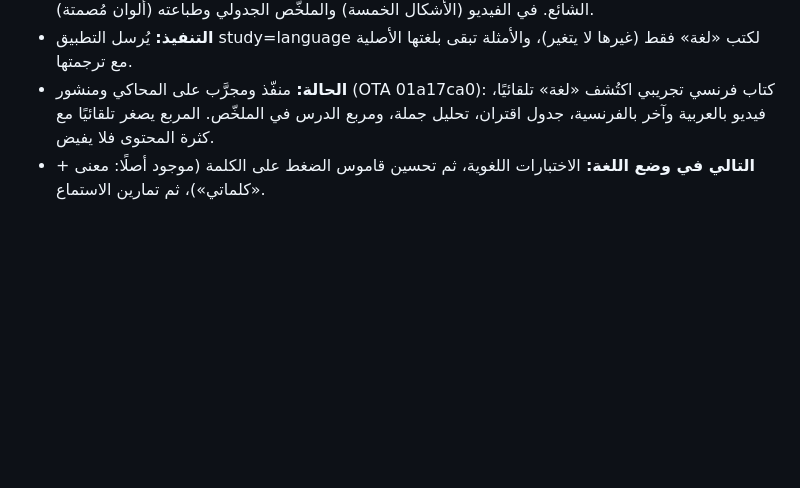
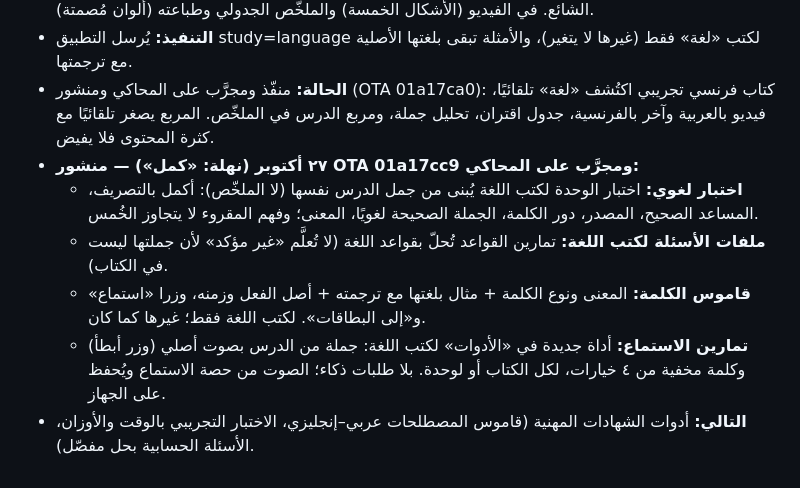
Before and after one commit to nahla90044/voicestudyflow, a Markdown page: DECISIONS.md, the part around the change. Rendered like a GitHub page; blank space fills up the shorter version.

Commit message:
docs: أدوات اللغة الثلاث منشورة (OTA 01a17cc9)
Co-Authored-By: Claude Opus 5.5 <noreply@anthropic.com>

```diff
--- a/DECISIONS.md
+++ b/DECISIONS.md
@@ -404,4 +404,9 @@
 - **مربع الدرس:** «القاعدة تنحط في زي المربعات الجرافيكس… هذا فعل هذا اسم و هذا مفعول و هذا فاعل… و الفعل يتم توضيح الفعل الاساسي منه و المستخدم اي زمن» — القاعدة وصيغتها في مربع، والجملة كلمة كلمة في مربعات ملوّنة بدورها (لون ثابت لكل دور)، والفعل بأصله وزمنه، وجدول اقتران رسومي، والخطأ الشائع. في الفيديو (الأشكال الخمسة) والملخّص الجدولي وطباعته (ألوان مُصمتة).
 - **التنفيذ:** يُرسل التطبيق study=language لكتب «لغة» فقط (غيرها لا يتغير)، والأمثلة تبقى بلغتها الأصلية مع ترجمتها.
 - **الحالة:** منفّذ ومجرَّب على المحاكي ومنشور (OTA 01a17ca0): كتاب فرنسي تجريبي اكتُشف «لغة» تلقائيًا، فيديو بالعربية وآخر بالفرنسية، جدول اقتران، تحليل جملة، ومربع الدرس في الملخّص. المربع يصغر تلقائيًا مع كثرة المحتوى فلا يفيض.
-- **التالي في وضع اللغة:** الاختبارات اللغوية، ثم تحسين قاموس الضغط على الكلمة (موجود أصلًا: معنى + «كلماتي»)، ثم تمارين الاستماع.
+- **٢٧ أكتوبر (نهلة: «كمل») — منشور OTA 01a17cc9 ومجرَّب على المحاكي:**
+  - **اختبار لغوي:** اختبار الوحدة لكتب اللغة يُبنى من جمل الدرس نفسها (لا الملخّص): أكمل بالتصريف، المساعد الصحيح، المصدر، دور الكلمة، الجملة الصحيحة لغويًا، المعنى؛ وفهم المقروء لا يتجاوز الخُمس.
+  - **ملفات الأسئلة لكتب اللغة:** تمارين القواعد تُحلّ بقواعد اللغة (لا تُعلَّم «غير مؤكد» لأن جملتها ليست في الكتاب).
+  - **قاموس الكلمة:** المعنى ونوع الكلمة + مثال بلغتها مع ترجمته + أصل الفعل وزمنه، وزرا «استماع» و«إلى البطاقات». لكتب اللغة فقط؛ غيرها كما كان.
+  - **تمارين الاستماع:** أداة جديدة في «الأدوات» لكتب اللغة: جملة من الدرس بصوت أصلي (وزر أبطأ) وكلمة مخفية من ٤ خيارات، لكل الكتاب أو لوحدة. بلا طلبات ذكاء؛ الصوت من حصة الاستماع ويُحفظ على الجهاز.
+- **التالي:** أدوات الشهادات المهنية (قاموس المصطلحات عربي–إنجليزي، الاختبار التجريبي بالوقت والأوزان، الأسئلة الحسابية بحل مفصّل).
```
